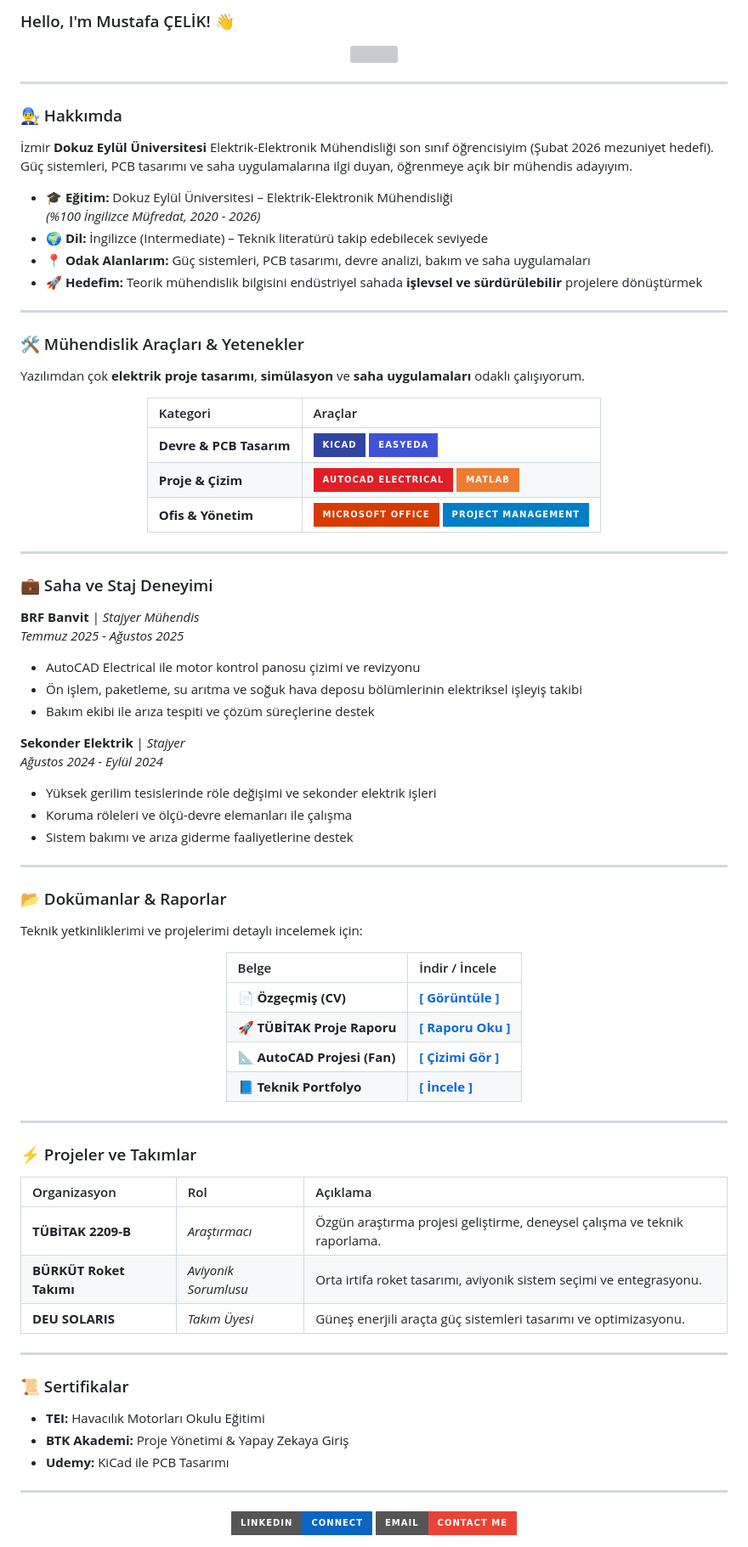
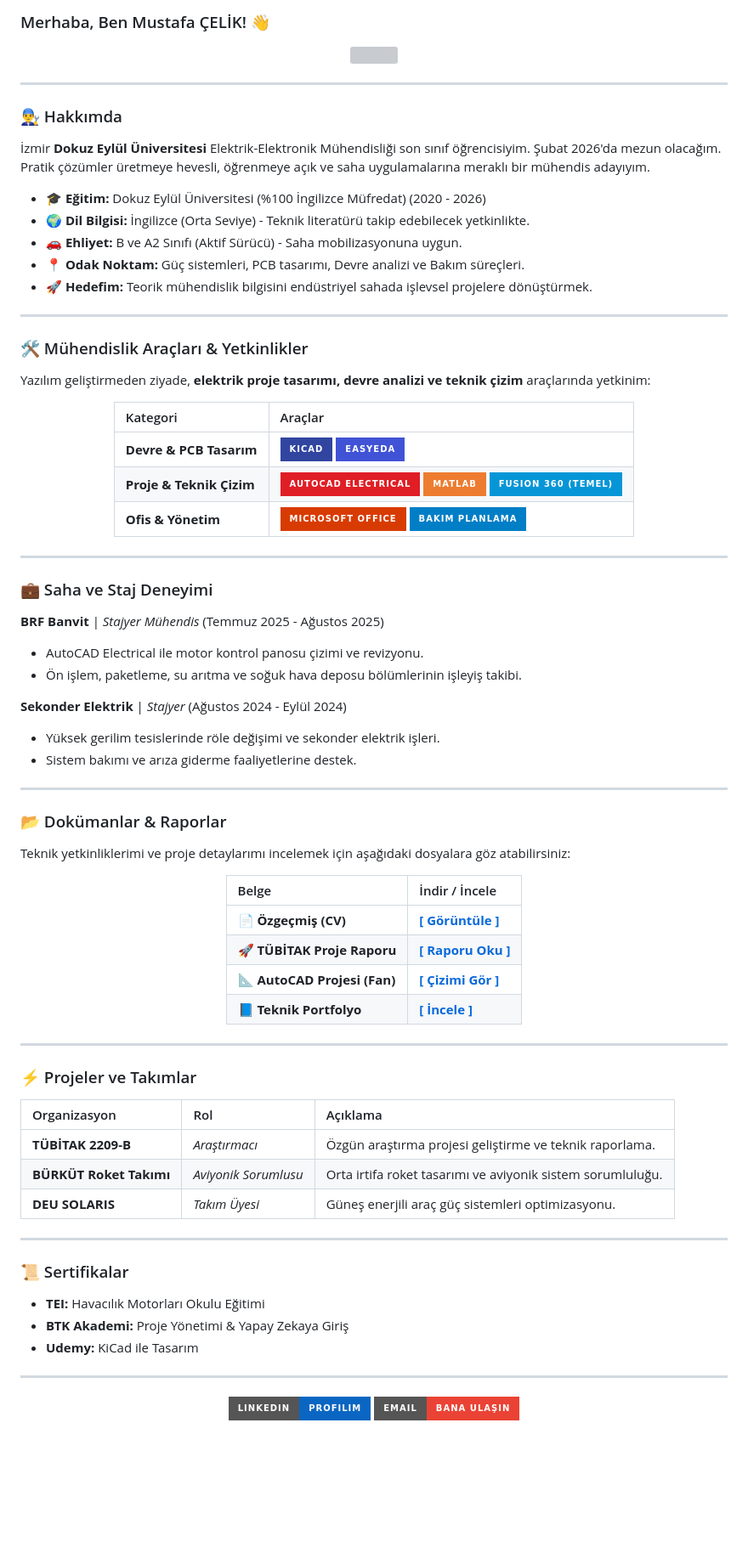
Before and after one commit to celikmustafaee/celikmustafaee, a Markdown page: README.md, the part around one of its changes. Shown at 85% size. GitHub-like rendering; badges without logos; blank space fills up the shorter version; grey boxes are pictures that could not be loaded.

```diff
--- a/README.md
+++ b/README.md
@@ -1,3 +1,3 @@
-### Hello, I'm Mustafa ÇELİK! 👋
+### Merhaba, Ben Mustafa ÇELİK! 👋
 
 <div align="center">
@@ -7,28 +7,27 @@
 ---
 
 ### 👨‍🔧 Hakkımda
+İzmir **Dokuz Eylül Üniversitesi** Elektrik-Elektronik Mühendisliği son sınıf öğrencisiyim. Şubat 2026'da mezun olacağım. Pratik çözümler üretmeye hevesli, öğrenmeye açık ve saha uygulamalarına meraklı bir mühendis adayıyım.
 
-İzmir **Dokuz Eylül Üniversitesi** Elektrik-Elektronik Mühendisliği son sınıf öğrencisiyim (Şubat 2026 mezuniyet hedefi). Güç sistemleri, PCB tasarımı ve saha uygulamalarına ilgi duyan, öğrenmeye açık bir mühendis adayıyım.
-
-- 🎓 **Eğitim:** Dokuz Eylül Üniversitesi – Elektrik-Elektronik Mühendisliği
-  *(%100 İngilizce Müfredat, 2020 - 2026)*
-- 🌍 **Dil:** İngilizce (Intermediate) – Teknik literatürü takip edebilecek seviyede
-- 📍 **Odak Alanlarım:** Güç sistemleri, PCB tasarımı, devre analizi, bakım ve saha uygulamaları
-- 🚀 **Hedefim:** Teorik mühendislik bilgisini endüstriyel sahada **işlevsel ve sürdürülebilir** projelere dönüştürmek
+* 🎓 **Eğitim:** Dokuz Eylül Üniversitesi (%100 İngilizce Müfredat) (2020 - 2026)
+* 🌍 **Dil Bilgisi:** İngilizce (Orta Seviye) - Teknik literatürü takip edebilecek yetkinlikte.
+* 🚗 **Ehliyet:** B ve A2 Sınıfı (Aktif Sürücü) - Saha mobilizasyonuna uygun.
+* 📍 **Odak Noktam:** Güç sistemleri, PCB tasarımı, Devre analizi ve Bakım süreçleri.
+* 🚀 **Hedefim:** Teorik mühendislik bilgisini endüstriyel sahada işlevsel projelere dönüştürmek.
 
 ---
 
-### 🛠️ Mühendislik Araçları & Yetenekler
+### 🛠️ Mühendislik Araçları & Yetkinlikler
 
-Yazılımdan çok **elektrik proje tasarımı**, **simülasyon** ve **saha uygulamaları** odaklı çalışıyorum.
+Yazılım geliştirmeden ziyade, **elektrik proje tasarımı, devre analizi ve teknik çizim** araçlarında yetkinim:
 
 <div align="center">
 
 | Kategori | Araçlar |
 | :--- | :--- |
 | **Devre & PCB Tasarım** | ![KiCad](https://img.shields.io/badge/KiCad-3145A0?style=for-the-badge&logo=kicad&logoColor=white) ![EasyEDA](https://img.shields.io/badge/EasyEDA-4053D6?style=for-the-badge&logo=easyeda&logoColor=white) ![Proteus](https://img.shields.io/badge/Proteus-Phases?style=for-the-badge) |
-| **Proje & Çizim** | ![AutoCAD](https://img.shields.io/badge/AutoCAD%20Electrical-E01E26?style=for-the-badge&logo=autodesk&logoColor=white) ![MATLAB](https://img.shields.io/badge/MATLAB-ED7C30?style=for-the-badge&logo=mathworks&logoColor=white) |
-| **Ofis & Yönetim** | ![Office](https://img.shields.io/badge/Microsoft_Office-D83B01?style=for-the-badge&logo=microsoft-office&logoColor=white) ![Project](https://img.shields.io/badge/Project_Management-blue?style=for-the-badge) |
+| **Proje & Teknik Çizim** | ![AutoCAD](https://img.shields.io/badge/AutoCAD%20Electrical-E01E26?style=for-the-badge&logo=autodesk&logoColor=white) ![MATLAB](https://img.shields.io/badge/MATLAB-ED7C30?style=for-the-badge&logo=mathworks&logoColor=white) ![Fusion 360](https://img.shields.io/badge/Fusion%20360_(Temel)-0696D7?style=for-the-badge&logo=Autodesk%20Fusion%20360&logoColor=white) |
+| **Ofis & Yönetim** | ![Office](https://img.shields.io/badge/Microsoft_Office-D83B01?style=for-the-badge&logo=microsoft-office&logoColor=white) ![Project](https://img.shields.io/badge/Bakım_Planlama-blue?style=for-the-badge) |
 
 </div>
 
@@ -36,25 +35,19 @@ Yazılımdan çok **elektrik proje tasarımı**, **simülasyon** ve **saha uygul
 
 ### 💼 Saha ve Staj Deneyimi
 
-**BRF Banvit** | *Stajyer Mühendis*
-*Temmuz 2025 - Ağustos 2025*
+**BRF Banvit** | *Stajyer Mühendis* (Temmuz 2025 - Ağustos 2025)
+* AutoCAD Electrical ile motor kontrol panosu çizimi ve revizyonu.
+* Ön işlem, paketleme, su arıtma ve soğuk hava deposu bölümlerinin işleyiş takibi.
 
-- AutoCAD Electrical ile motor kontrol panosu çizimi ve revizyonu
-- Ön işlem, paketleme, su arıtma ve soğuk hava deposu bölümlerinin elektriksel işleyiş takibi
-- Bakım ekibi ile arıza tespiti ve çözüm süreçlerine destek
-
-**Sekonder Elektrik** | *Stajyer*
-*Ağustos 2024 - Eylül 2024*
-
-- Yüksek gerilim tesislerinde röle değişimi ve sekonder elektrik işleri
-- Koruma röleleri ve ölçü-devre elemanları ile çalışma
-- Sistem bakımı ve arıza giderme faaliyetlerine destek
+**Sekonder Elektrik** | *Stajyer* (Ağustos 2024 - Eylül 2024)
+* Yüksek gerilim tesislerinde röle değişimi ve sekonder elektrik işleri.
+* Sistem bakımı ve arıza giderme faaliyetlerine destek.
 
 ---
 
 ### 📂 Dokümanlar & Raporlar
 
-Teknik yetkinliklerimi ve projelerimi detaylı incelemek için:
+Teknik yetkinliklerimi ve proje detaylarımı incelemek için aşağıdaki dosyalara göz atabilirsiniz:
 
 <div align="center">
 
@@ -73,25 +66,25 @@ Teknik yetkinliklerimi ve projelerimi detaylı incelemek için:
 
 | Organizasyon | Rol | Açıklama |
 | :--- | :--- | :--- |
-| **TÜBİTAK 2209-B** | *Araştırmacı* | Özgün araştırma projesi geliştirme, deneysel çalışma ve teknik raporlama. |
-| **BÜRKÜT Roket Takımı** | *Aviyonik Sorumlusu* | Orta irtifa roket tasarımı, aviyonik sistem seçimi ve entegrasyonu. |
-| **DEU SOLARIS** | *Takım Üyesi* | Güneş enerjili araçta güç sistemleri tasarımı ve optimizasyonu. |
+| **TÜBİTAK 2209-B** | *Araştırmacı* | Özgün araştırma projesi geliştirme ve teknik raporlama. |
+| **BÜRKÜT Roket Takımı** | *Aviyonik Sorumlusu* | Orta irtifa roket tasarımı ve aviyonik sistem sorumluluğu. |
+| **DEU SOLARIS** | *Takım Üyesi* | Güneş enerjili araç güç sistemleri optimizasyonu. |
 
 ---
 
 ### 📜 Sertifikalar
 
-- **TEI:** Havacılık Motorları Okulu Eğitimi
-- **BTK Akademi:** Proje Yönetimi & Yapay Zekaya Giriş
-- **Udemy:** KiCad ile PCB Tasarımı
+* **TEI:** Havacılık Motorları Okulu Eğitimi
+* **BTK Akademi:** Proje Yönetimi & Yapay Zekaya Giriş
+* **Udemy:** KiCad ile Tasarım
 
 ---
 
 <div align="center">
-  <a href="https://linkedin.com/in/mustfacik">
-    <img src="https://img.shields.io/badge/LinkedIn-Connect-0A66C2?style=for-the-badge&logo=linkedin" alt="LinkedIn" />
-  </a>
-  <a href="mailto:celikmustafa.ee@gmail.com">
-    <img src="https://img.shields.io/badge/Email-Contact_Me-EA4335?style=for-the-badge&logo=gmail&logoColor=white" alt="Email" />
-  </a>
+<a href="https://linkedin.com/in/mustfacik">
+  <img src="https://img.shields.io/badge/LinkedIn-Profilim-0A66C2?style=for-the-badge&logo=linkedin" alt="LinkedIn" />
+</a>
+<a href="mailto:celikmustafa.ee@gmail.com">
+  <img src="https://img.shields.io/badge/Email-Bana_Ulaşın-EA4335?style=for-the-badge&logo=gmail&logoColor=white" alt="Email" />
+</a>
 </div>
```
Also changed, not shown: other parts of README.md (+1 -1 lines).
